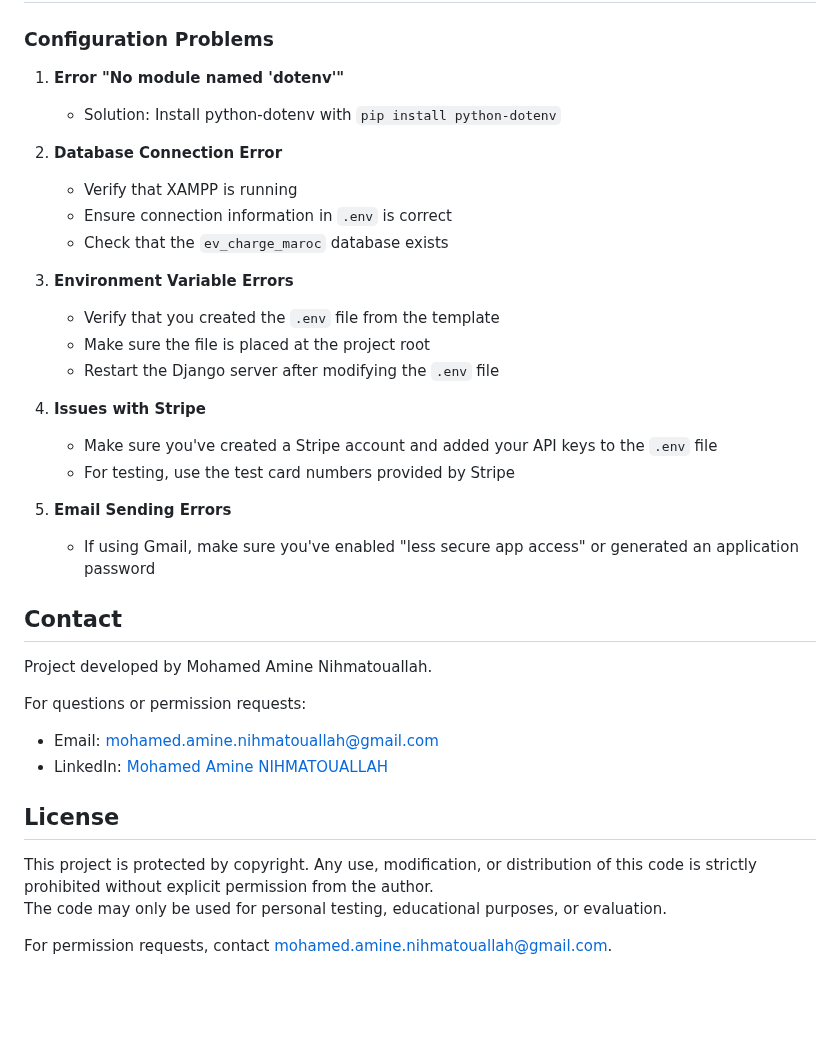
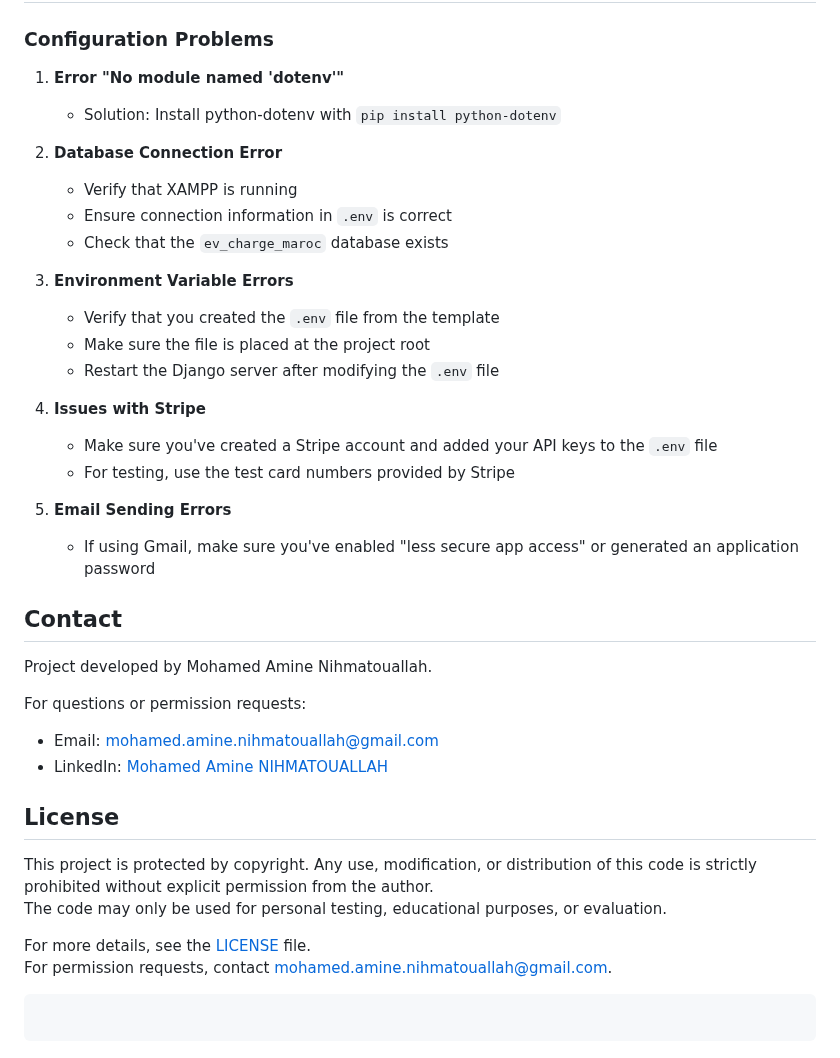
Before and after one commit to Mohamed-Amine-NIHMATOUALLAH/EV_Charge_Maroc, a Markdown page: README.md, the part around the change. Drawn GitHub-style; blank space fills up the shorter version.

Commit message:
Added link to LICENSE in README.md

````diff
--- a/README.md
+++ b/README.md
@@ -166,19 +166,23 @@ EV_Charge_Maroc/
 ### Configuration Problems
 
 1. **Error "No module named 'dotenv'"**
+
    - Solution: Install python-dotenv with `pip install python-dotenv`
 
 2. **Database Connection Error**
+
    - Verify that XAMPP is running
    - Ensure connection information in `.env` is correct
    - Check that the `ev_charge_maroc` database exists
 
 3. **Environment Variable Errors**
+
    - Verify that you created the `.env` file from the template
    - Make sure the file is placed at the project root
    - Restart the Django server after modifying the `.env` file
 
 4. **Issues with Stripe**
+
    - Make sure you've created a Stripe account and added your API keys to the `.env` file
    - For testing, use the test card numbers provided by Stripe
 
@@ -190,6 +194,7 @@ EV_Charge_Maroc/
 Project developed by Mohamed Amine Nihmatouallah.
 
 For questions or permission requests:
+
 - Email: [mohamed.amine.nihmatouallah@gmail.com](mailto:mohamed.amine.nihmatouallah@gmail.com)
 - LinkedIn: [Mohamed Amine NIHMATOUALLAH](https://www.linkedin.com/in/mohamed-amine-nihmatouallah/)
 
@@ -198,4 +203,9 @@ For questions or permission requests:
 This project is protected by copyright. Any use, modification, or distribution of this code is strictly prohibited without explicit permission from the author.
 The code may only be used for personal testing, educational purposes, or evaluation.
 
+For more details, see the [LICENSE](./LICENSE) file.
 For permission requests, contact [mohamed.amine.nihmatouallah@gmail.com](mailto:mohamed.amine.nihmatouallah@gmail.com).
+
+```
+
+```
````
